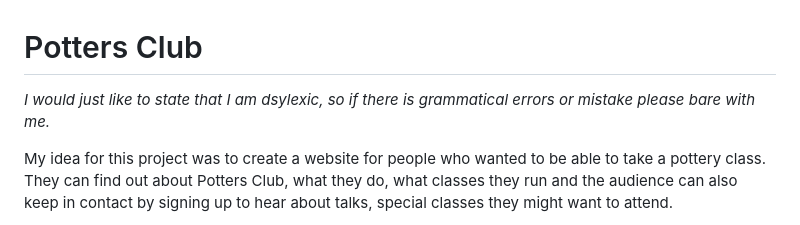
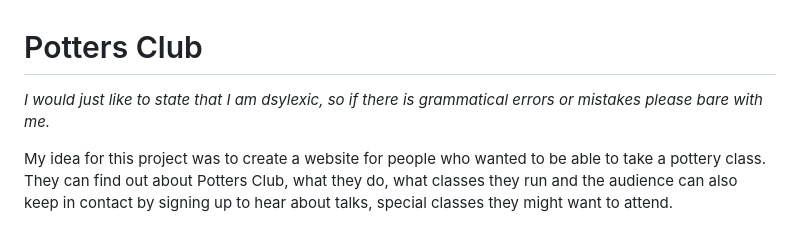
Before and after one commit to SaskiaPacker/potters-club, a Markdown page: README.md, the part around the change. Drawn GitHub-style.

Commit message:
Amended small error in readme file

```diff
--- a/README.md
+++ b/README.md
@@ -1,6 +1,6 @@
 # Potters Club
 
-*I would just like to state that I am dsylexic, so if there is grammatical errors or mistake please bare with me.*
+*I would just like to state that I am dsylexic, so if there is grammatical errors or mistakes please bare with me.*
 
 My idea for this project was to create a website for people who wanted to be able to take a pottery class. They can find out about Potters Club, what they do, what classes they run and the audience can also keep in contact by signing up to hear about talks, special classes they might want to attend.
 
```
